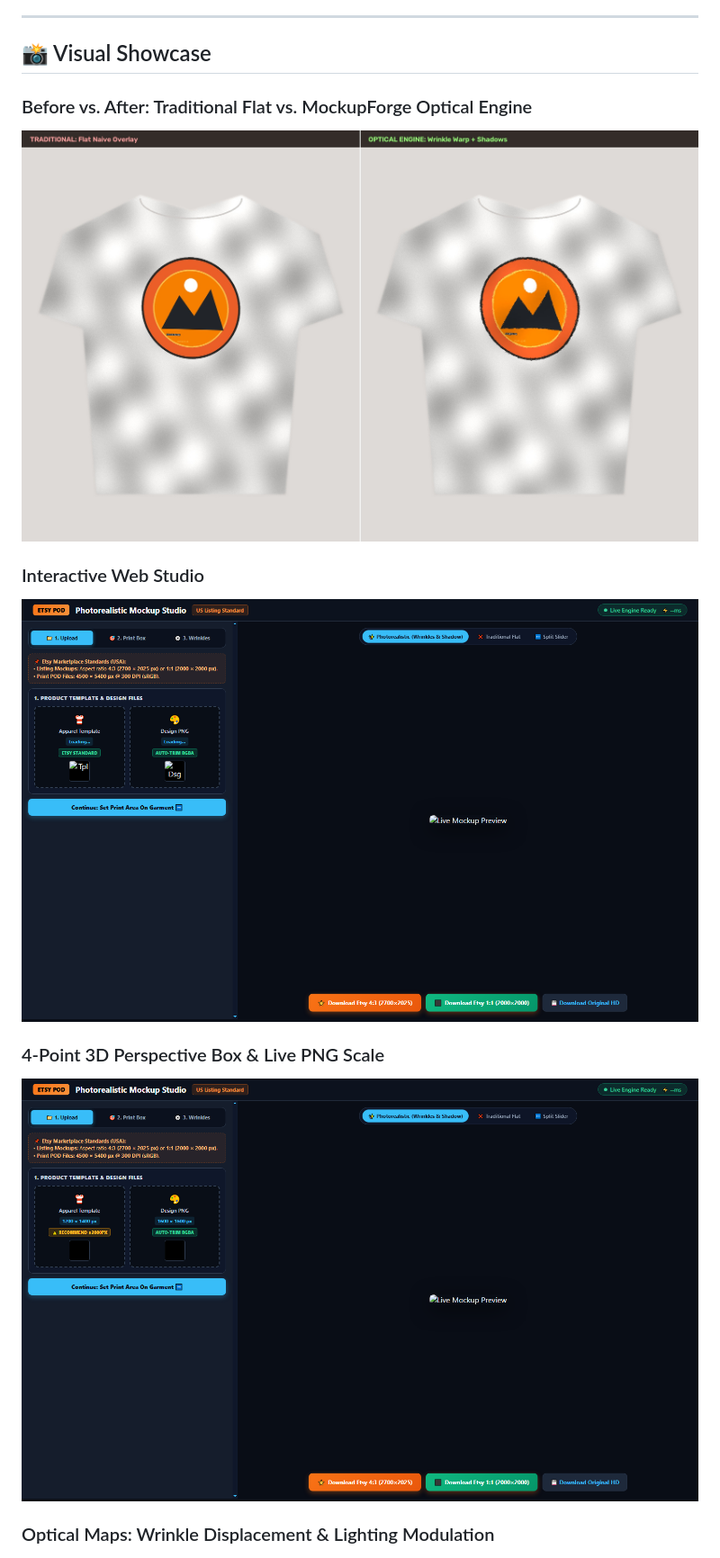
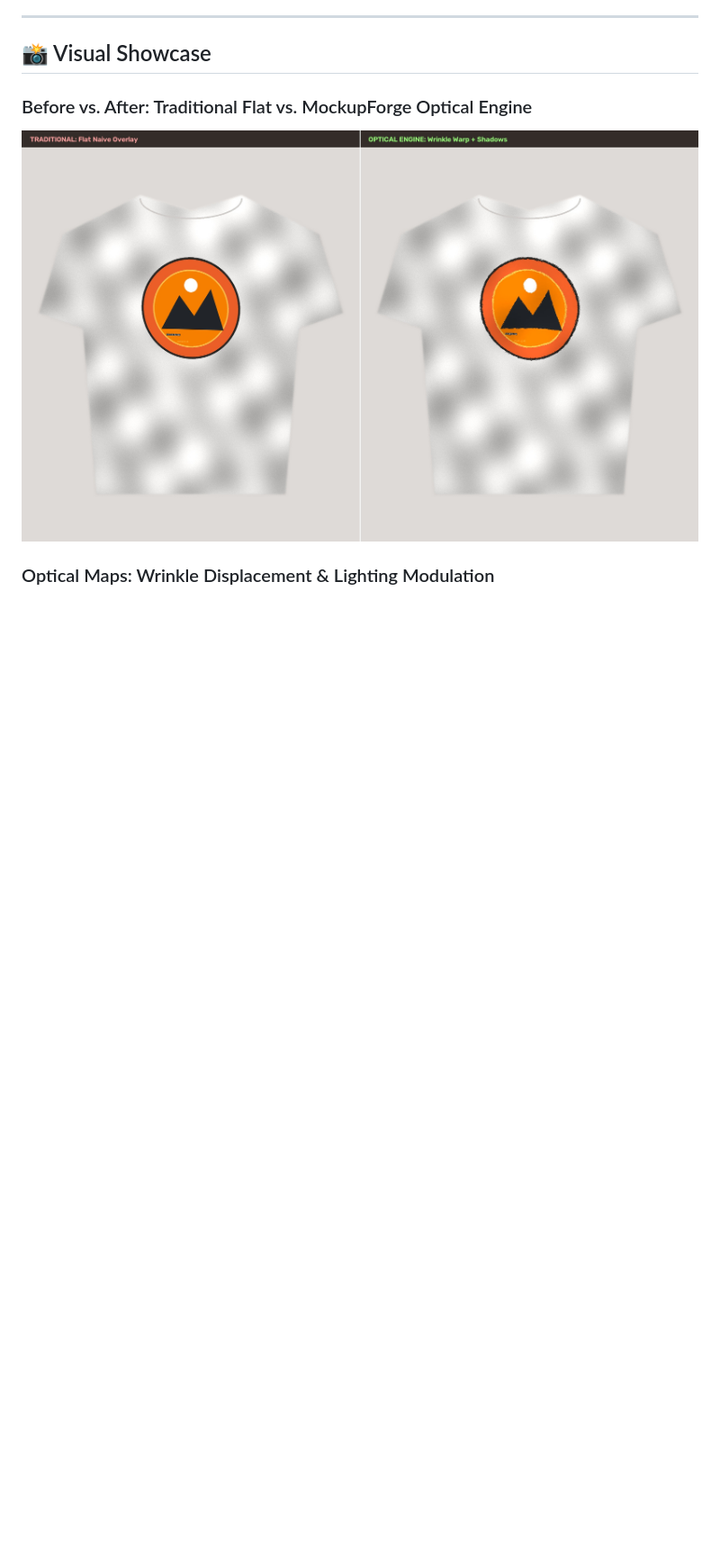
Before and after one commit to thieuhoang2002/mockup-forge, a Markdown page: README.md, the part around the change. Shown at 90% size. GitHub-like rendering; blank space fills up the shorter version.

Commit message:
Remove content about Interactive Web Studio and 3D Box
Removed sections on Interactive Web Studio and 4-Point 3D Perspective Box from the README.

```diff
--- a/README.md
+++ b/README.md
@@ -34,12 +34,6 @@ Traditional mockup tools often paste flat 2D designs over product photos, result
 
 ### Before vs. After: Traditional Flat vs. MockupForge Optical Engine
 ![Side by Side Quality](docs/images/05_side_by_side_quality.jpg)
-
-### Interactive Web Studio
-![Interactive Web Studio Overview](docs/images/01_studio_overview.png)
-
-### 4-Point 3D Perspective Box & Live PNG Scale
-![Print Box & Perspective](docs/images/02_print_box_warp.png)
 
 ### Optical Maps: Wrinkle Displacement & Lighting Modulation
 <div align="center">
```
